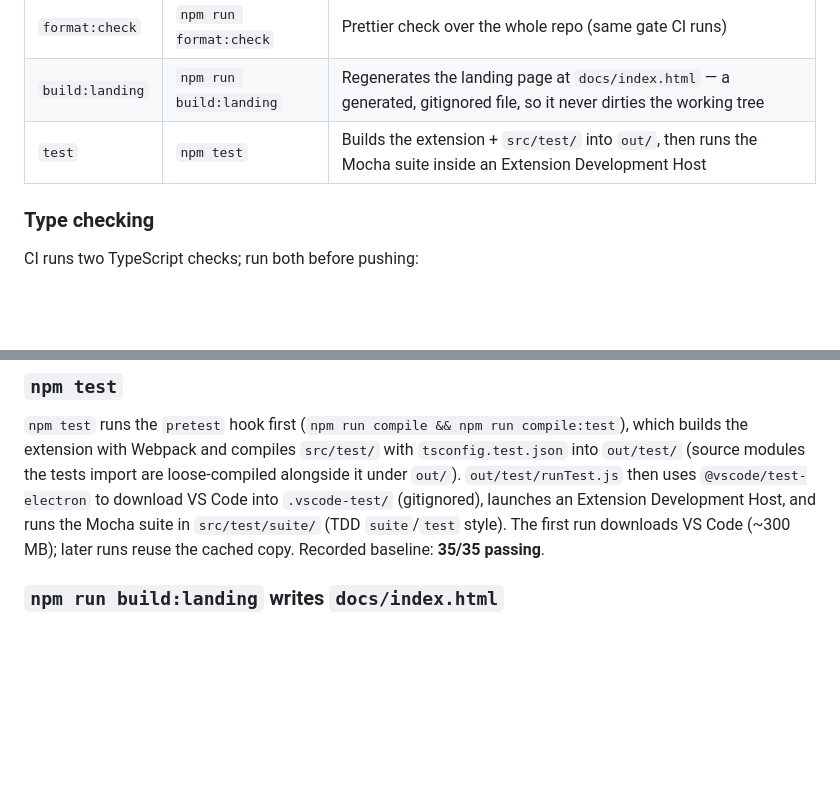
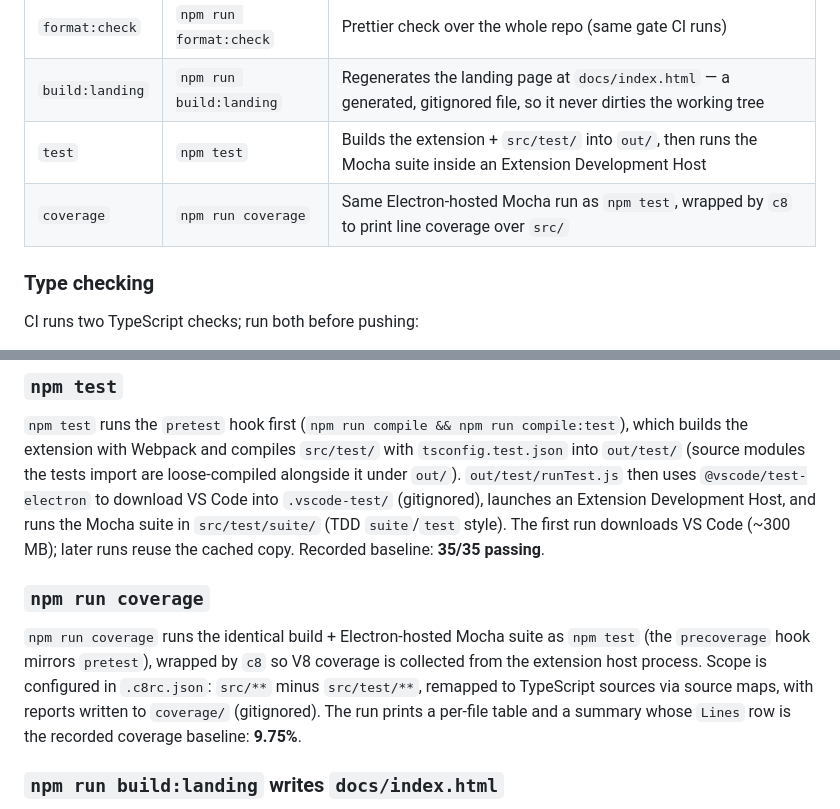
Before and after one commit to luongnv89/vscode-markdown-preview, a Markdown page: docs/DEVELOPMENT.md, 2 parts joined by grey strips. Drawn GitHub-style; blank space fills up the shorter version.

Commit message:
docs(contributing): document test runner and coverage command (#20)

```diff
--- a/docs/DEVELOPMENT.md
+++ b/docs/DEVELOPMENT.md
@@ -54,6 +54,7 @@ This creates an optimized build with hidden source maps in `dist/`.
 | `format:check`  | `npm run format:check`  | Prettier check over the whole repo (same gate CI runs)                                                                 |
 | `build:landing` | `npm run build:landing` | Regenerates the landing page at `docs/index.html` — a generated, gitignored file, so it never dirties the working tree |
 | `test`          | `npm test`              | Builds the extension + `src/test/` into `out/`, then runs the Mocha suite inside an Extension Development Host         |
+| `coverage`      | `npm run coverage`      | Same Electron-hosted Mocha run as `npm test`, wrapped by `c8` to print line coverage over `src/`                       |
 
 ### Type checking
 
@@ -67,6 +68,10 @@ npx tsc --noEmit -p tsconfig.webview.json  # webview (webview/)
 ### `npm test`
 
 `npm test` runs the `pretest` hook first (`npm run compile && npm run compile:test`), which builds the extension with Webpack and compiles `src/test/` with `tsconfig.test.json` into `out/test/` (source modules the tests import are loose-compiled alongside it under `out/`). `out/test/runTest.js` then uses `@vscode/test-electron` to download VS Code into `.vscode-test/` (gitignored), launches an Extension Development Host, and runs the Mocha suite in `src/test/suite/` (TDD `suite`/`test` style). The first run downloads VS Code (~300 MB); later runs reuse the cached copy. Recorded baseline: **35/35 passing**.
+
+### `npm run coverage`
+
+`npm run coverage` runs the identical build + Electron-hosted Mocha suite as `npm test` (the `precoverage` hook mirrors `pretest`), wrapped by `c8` so V8 coverage is collected from the extension host process. Scope is configured in `.c8rc.json`: `src/**` minus `src/test/**`, remapped to TypeScript sources via source maps, with reports written to `coverage/` (gitignored). The run prints a per-file table and a summary whose `Lines` row is the recorded coverage baseline: **9.75%**.
 
 ### `npm run build:landing` writes `docs/index.html`
 
```
Also changed, not shown: CONTRIBUTING.md (+5 -0 lines).
